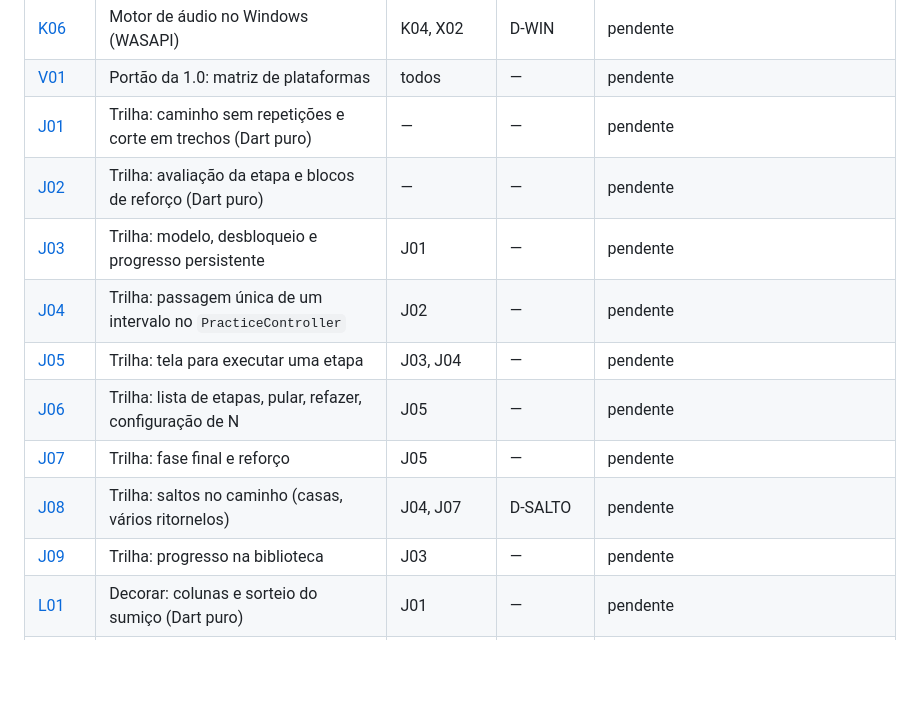
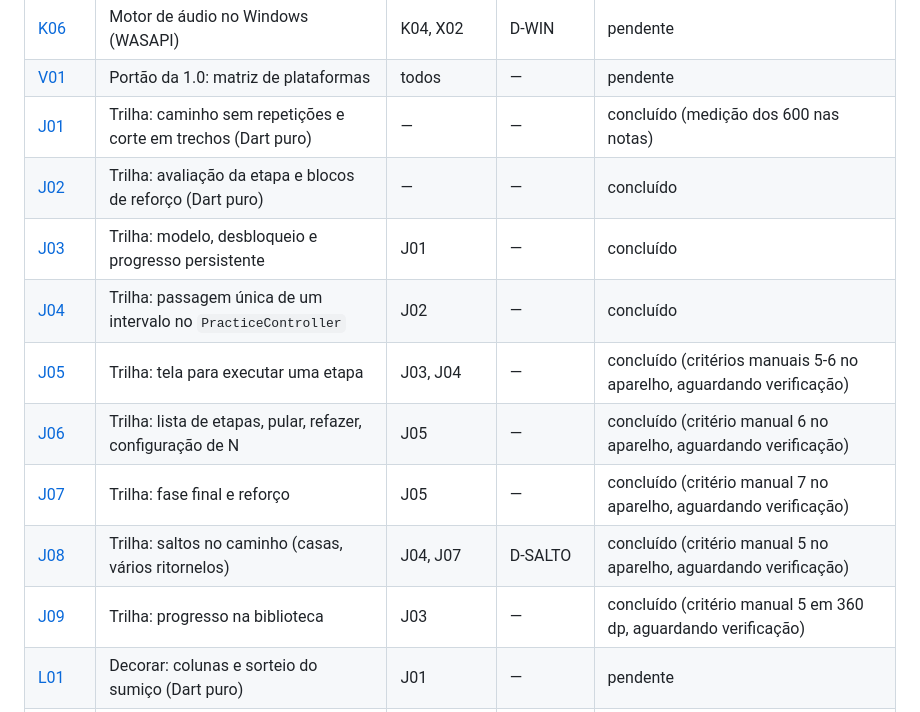
Before and after one commit to mkanada/zywny, a Markdown page: docs/plano/README.md, the part around the change. GitHub-like rendering; blank space fills up the shorter version.

Commit message:
Trilha J: marca J01-J09 concluídos nas tabelas

```diff
--- a/docs/plano/README.md
+++ b/docs/plano/README.md
@@ -260,15 +260,15 @@ zywny
 | [X02](X02-windows-render.md) | Windows: `verovio.dll` e partitura rodando (sem som) | — | D-WIN | pendente |
 | [K06](K06-motor-no-windows.md) | Motor de áudio no Windows (WASAPI) | K04, X02 | D-WIN | pendente |
 | [V01](V01-portao-da-1-0.md) | Portão da 1.0: matriz de plataformas | todos | — | pendente |
-| [J01](J01-caminho-e-trechos.md) | Trilha: caminho sem repetições e corte em trechos (Dart puro) | — | — | pendente |
-| [J02](J02-avaliacao-da-etapa.md) | Trilha: avaliação da etapa e blocos de reforço (Dart puro) | — | — | pendente |
-| [J03](J03-modelo-e-progresso.md) | Trilha: modelo, desbloqueio e progresso persistente | J01 | — | pendente |
-| [J04](J04-passagem-unica.md) | Trilha: passagem única de um intervalo no `PracticeController` | J02 | — | pendente |
-| [J05](J05-tela-da-etapa.md) | Trilha: tela para executar uma etapa | J03, J04 | — | pendente |
-| [J06](J06-gaveta-e-configuracao.md) | Trilha: lista de etapas, pular, refazer, configuração de N | J05 | — | pendente |
-| [J07](J07-fase-final-e-reforco.md) | Trilha: fase final e reforço | J05 | — | pendente |
-| [J08](J08-saltos-no-caminho.md) | Trilha: saltos no caminho (casas, vários ritornelos) | J04, J07 | D-SALTO | pendente |
-| [J09](J09-progresso-na-biblioteca.md) | Trilha: progresso na biblioteca | J03 | — | pendente |
+| [J01](J01-caminho-e-trechos.md) | Trilha: caminho sem repetições e corte em trechos (Dart puro) | — | — | concluído (medição dos 600 nas notas) |
+| [J02](J02-avaliacao-da-etapa.md) | Trilha: avaliação da etapa e blocos de reforço (Dart puro) | — | — | concluído |
+| [J03](J03-modelo-e-progresso.md) | Trilha: modelo, desbloqueio e progresso persistente | J01 | — | concluído |
+| [J04](J04-passagem-unica.md) | Trilha: passagem única de um intervalo no `PracticeController` | J02 | — | concluído |
+| [J05](J05-tela-da-etapa.md) | Trilha: tela para executar uma etapa | J03, J04 | — | concluído (critérios manuais 5-6 no aparelho, aguardando verificação) |
+| [J06](J06-gaveta-e-configuracao.md) | Trilha: lista de etapas, pular, refazer, configuração de N | J05 | — | concluído (critério manual 6 no aparelho, aguardando verificação) |
+| [J07](J07-fase-final-e-reforco.md) | Trilha: fase final e reforço | J05 | — | concluído (critério manual 7 no aparelho, aguardando verificação) |
+| [J08](J08-saltos-no-caminho.md) | Trilha: saltos no caminho (casas, vários ritornelos) | J04, J07 | D-SALTO | concluído (critério manual 5 no aparelho, aguardando verificação) |
+| [J09](J09-progresso-na-biblioteca.md) | Trilha: progresso na biblioteca | J03 | — | concluído (critério manual 5 em 360 dp, aguardando verificação) |
 | [L01](L01-sorteio-do-sumico.md) | Decorar: colunas e sorteio do sumiço (Dart puro) | J01 | — | pendente |
 | [L02](L02-esconder-notas.md) | Decorar: esconder colunas no `score_bridge` (nota, barra, linha suplementar) | G09 (bridge) | — | pendente |
 | [L03](L03-pausa-substituta.md) | Decorar: pausa substituta colorida (`score_bridge`) | L02, G09 (bridge) | — | pendente |
```
Also changed, not shown: docs/plano/J00-trilha-de-estudo.md (+9 -9 lines).
